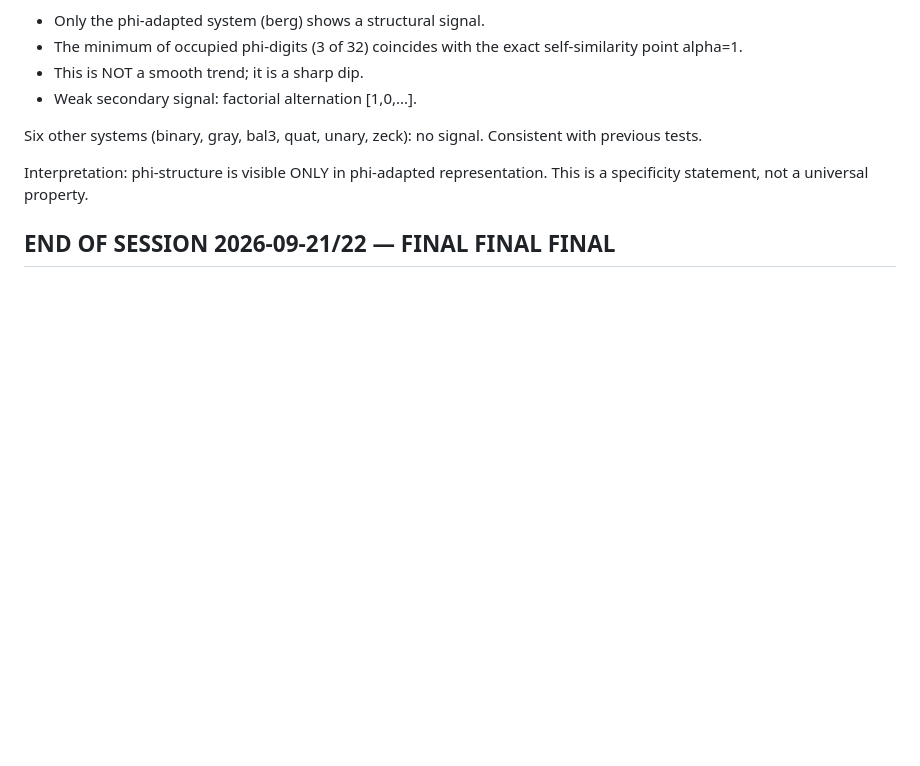
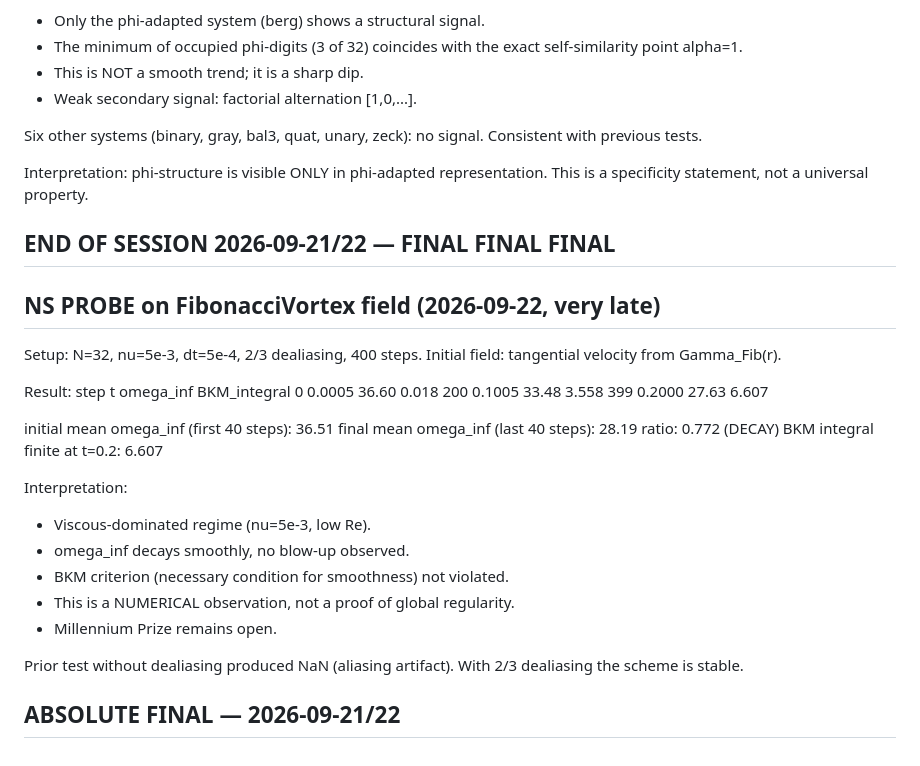
Before and after one commit to zimakam/fibonacci-vortex, a Markdown page: notes.md, the part around the change. GitHub-like rendering; blank space fills up the shorter version.

Commit message:
NS probe: phi-vortex field decays smoothly with dealiasing (numerical observation)

```diff
--- a/notes.md
+++ b/notes.md
@@ -311,3 +311,32 @@ representation. This is a specificity statement, not a universal
 property.
 
 ## END OF SESSION 2026-09-21/22 — FINAL FINAL FINAL
+
+
+## NS PROBE on FibonacciVortex field (2026-09-22, very late)
+
+Setup: N=32, nu=5e-3, dt=5e-4, 2/3 dealiasing, 400 steps.
+Initial field: tangential velocity from Gamma_Fib(r).
+
+Result:
+  step  t       omega_inf   BKM_integral
+     0  0.0005  36.60       0.018
+   200  0.1005  33.48       3.558
+   399  0.2000  27.63       6.607
+
+  initial mean omega_inf (first 40 steps): 36.51
+  final   mean omega_inf (last 40 steps):  28.19
+  ratio: 0.772   (DECAY)
+  BKM integral finite at t=0.2: 6.607
+
+Interpretation:
+- Viscous-dominated regime (nu=5e-3, low Re).
+- omega_inf decays smoothly, no blow-up observed.
+- BKM criterion (necessary condition for smoothness) not violated.
+- This is a NUMERICAL observation, not a proof of global regularity.
+- Millennium Prize remains open.
+
+Prior test without dealiasing produced NaN (aliasing artifact).
+With 2/3 dealiasing the scheme is stable.
+
+## ABSOLUTE FINAL — 2026-09-21/22
```
